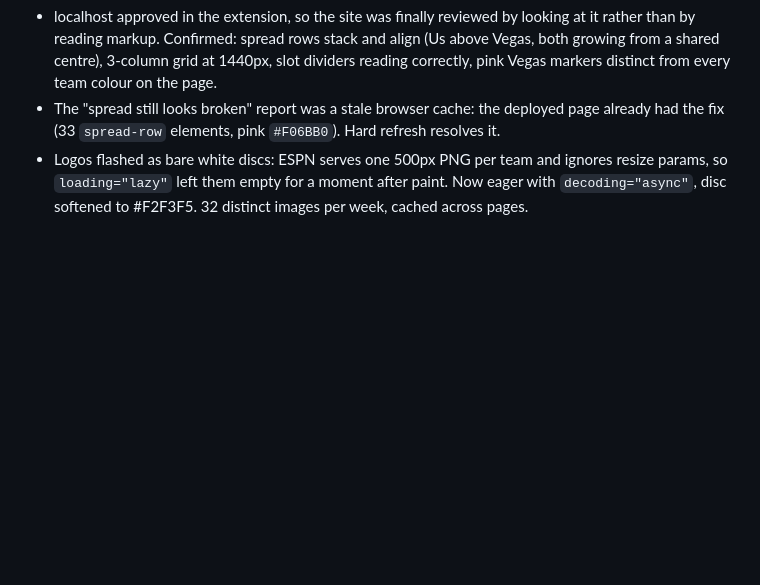
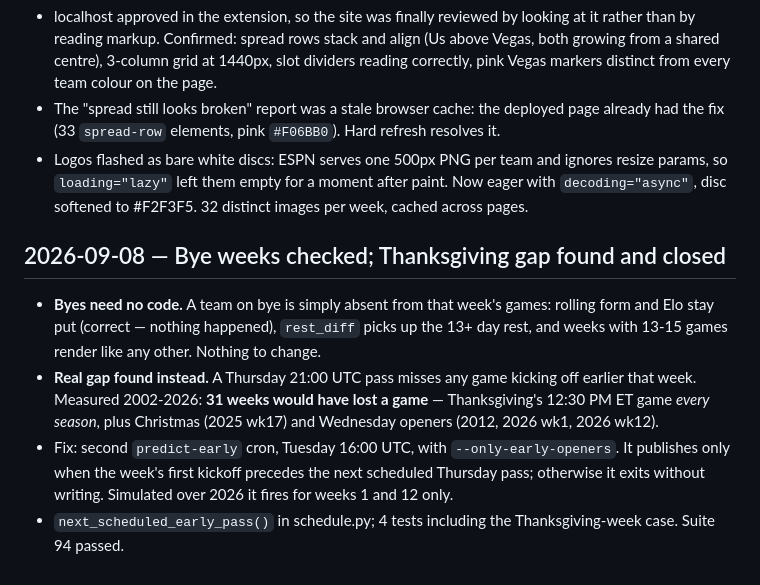
Before and after one commit to Kanishk234/nfl-game-predictor, a Markdown page: docs/LOG.md, the part around the change. Drawn GitHub-style; blank space fills up the shorter version.

Commit message:
record thanksgiving gap fix

```diff
--- a/docs/LOG.md
+++ b/docs/LOG.md
@@ -187,3 +187,10 @@ Open:
 - localhost approved in the extension, so the site was finally reviewed by looking at it rather than by reading markup. Confirmed: spread rows stack and align (Us above Vegas, both growing from a shared centre), 3-column grid at 1440px, slot dividers reading correctly, pink Vegas markers distinct from every team colour on the page.
 - The "spread still looks broken" report was a stale browser cache: the deployed page already had the fix (33 `spread-row` elements, pink `#F06BB0`). Hard refresh resolves it.
 - Logos flashed as bare white discs: ESPN serves one 500px PNG per team and ignores resize params, so `loading="lazy"` left them empty for a moment after paint. Now eager with `decoding="async"`, disc softened to #F2F3F5. 32 distinct images per week, cached across pages.
+
+## 2026-09-08 — Bye weeks checked; Thanksgiving gap found and closed
+
+- **Byes need no code.** A team on bye is simply absent from that week's games: rolling form and Elo stay put (correct — nothing happened), `rest_diff` picks up the 13+ day rest, and weeks with 13-15 games render like any other. Nothing to change.
+- **Real gap found instead.** A Thursday 21:00 UTC pass misses any game kicking off earlier that week. Measured 2002-2026: **31 weeks would have lost a game** — Thanksgiving's 12:30 PM ET game *every season*, plus Christmas (2025 wk17) and Wednesday openers (2012, 2026 wk1, 2026 wk12).
+- Fix: second `predict-early` cron, Tuesday 16:00 UTC, with `--only-early-openers`. It publishes only when the week's first kickoff precedes the next scheduled Thursday pass; otherwise it exits without writing. Simulated over 2026 it fires for weeks 1 and 12 only.
+- `next_scheduled_early_pass()` in schedule.py; 4 tests including the Thanksgiving-week case. Suite 94 passed.
```
Also changed, not shown: docs/reports/phase7_automation.md (+13 -2 lines).
